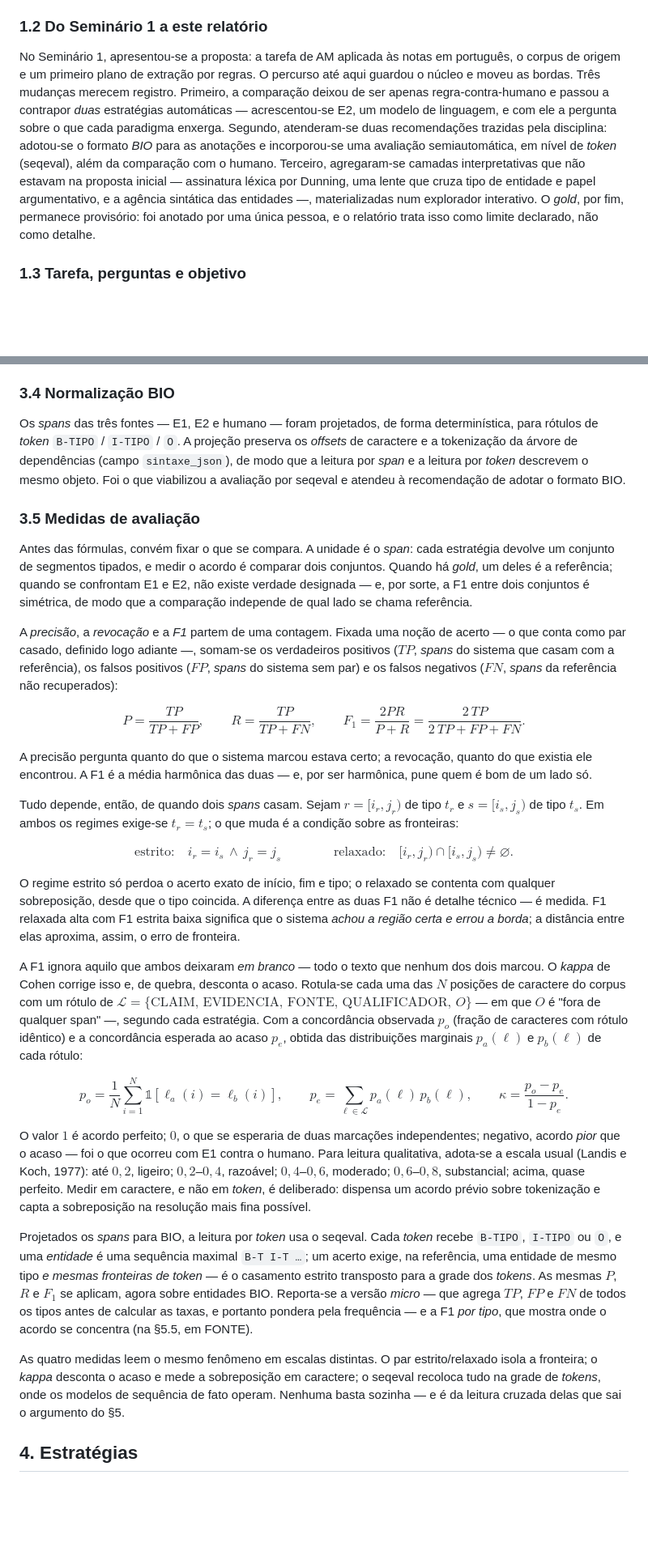
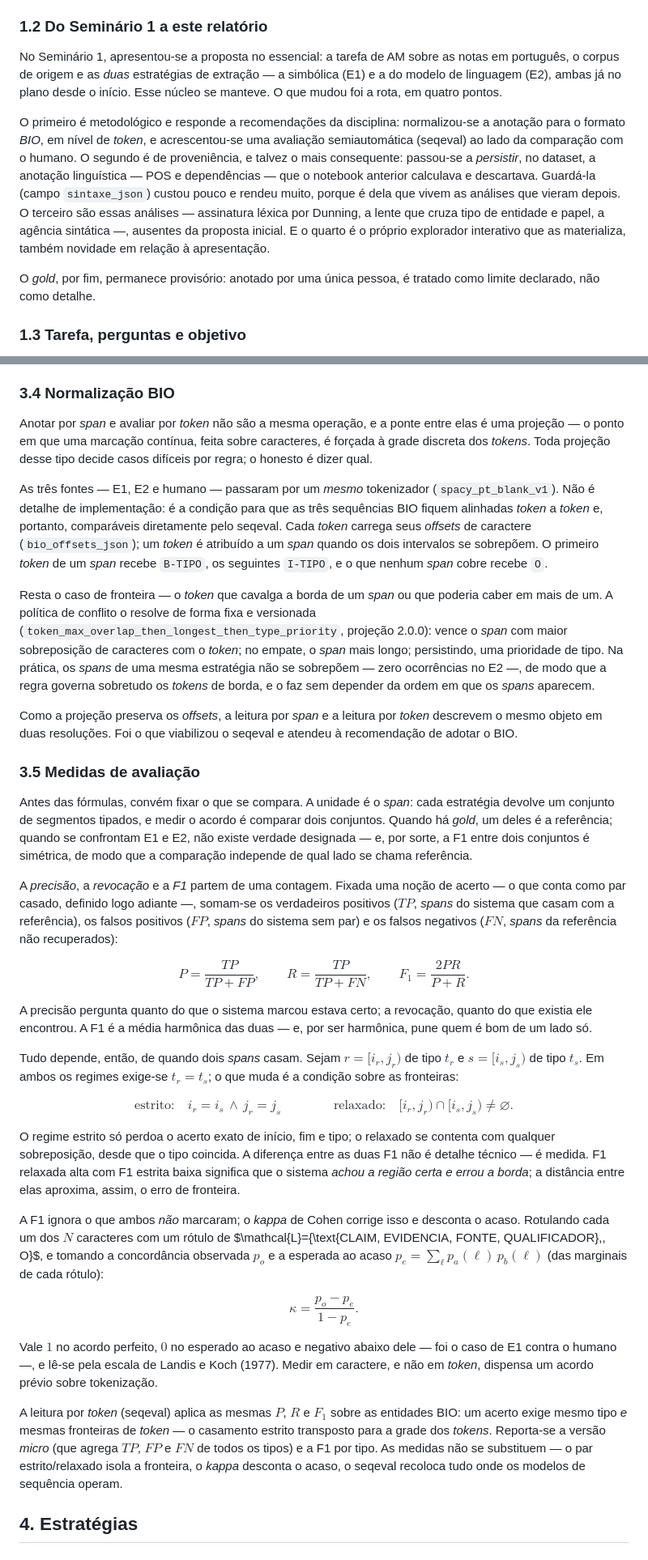
Before and after one commit to rocdav/community-notes-br-argmining, a Markdown page: docs/RELATORIO_FINAL.md, 2 parts joined by grey strips. Shown at 81% size. Rendered like a GitHub page; blank space fills up the shorter version.

Commit message:
Corrige §1.2 (E2 sempre existiu), detalha §3.4 (projeção BIO) e enxuga §3.5
Seminário 1: E2 já estava na proposta; o que mudou foi a rota (BIO + avaliação semiautomática), a persistência da anotação linguística (POS/sintaxe) antes descartada, as lentes e o explorador. §3.4 explica a mecânica real da projeção span→token (tokenizador único, atribuição por sobreposição, política de conflito versionada). §3.5 simplificada mantendo as fórmulas.

```diff
--- a/docs/RELATORIO_FINAL.md
+++ b/docs/RELATORIO_FINAL.md
@@ -43,17 +43,22 @@ componentes (qual evidência sustenta qual alegação) e a veracidade em si.
 
 ### 1.2 Do Seminário 1 a este relatório
 
-No Seminário 1, apresentou-se a proposta: a tarefa de AM aplicada às notas em português, o corpus
-de origem e um primeiro plano de extração por regras. O percurso até aqui guardou o núcleo e moveu
-as bordas. Três mudanças merecem registro. Primeiro, a comparação deixou de ser apenas
-regra-contra-humano e passou a contrapor *duas* estratégias automáticas — acrescentou-se E2, um
-modelo de linguagem, e com ele a pergunta sobre o que cada paradigma enxerga. Segundo, atenderam-se
-duas recomendações trazidas pela disciplina: adotou-se o formato *BIO* para as anotações e
-incorporou-se uma avaliação semiautomática, em nível de *token* (seqeval), além da comparação com o
-humano. Terceiro, agregaram-se camadas interpretativas que não estavam na proposta inicial —
-assinatura léxica por Dunning, uma lente que cruza tipo de entidade e papel argumentativo, e a
-agência sintática das entidades —, materializadas num explorador interativo. O *gold*, por fim,
-permanece provisório: foi anotado por uma única pessoa, e o relatório trata isso como limite
+No Seminário 1, apresentou-se a proposta no essencial: a tarefa de AM sobre as notas em português, o
+corpus de origem e as *duas* estratégias de extração — a simbólica (E1) e a do modelo de linguagem
+(E2), ambas já no plano desde o início. Esse núcleo se manteve. O que mudou foi a rota, em quatro
+pontos.
+
+O primeiro é metodológico e responde a recomendações da disciplina: normalizou-se a anotação para o
+formato *BIO*, em nível de *token*, e acrescentou-se uma avaliação semiautomática (seqeval) ao lado da
+comparação com o humano. O segundo é de proveniência, e talvez o mais consequente: passou-se a
+*persistir*, no dataset, a anotação linguística — POS e dependências — que o notebook anterior
+calculava e descartava. Guardá-la (campo `sintaxe_json`) custou pouco e rendeu muito, porque é dela
+que vivem as análises que vieram depois. O terceiro são essas análises — assinatura léxica por
+Dunning, a lente que cruza tipo de entidade e papel, a agência sintática —, ausentes da proposta
+inicial. E o quarto é o próprio explorador interativo que as materializa, também novidade em relação
+à apresentação.
+
+O *gold*, por fim, permanece provisório: anotado por uma única pessoa, é tratado como limite
 declarado, não como detalhe.
 
 ### 1.3 Tarefa, perguntas e objetivo
@@ -137,11 +142,27 @@ momentos: na seleção do recorte humano, que as exclui, e na avaliação, em qu
 
 ### 3.4 Normalização BIO
 
-Os *spans* das três fontes — E1, E2 e humano — foram projetados, de forma determinística, para
-rótulos de *token* `B-TIPO` / `I-TIPO` / `O`. A projeção preserva os *offsets* de caractere e a
-tokenização da árvore de dependências (campo `sintaxe_json`), de modo que a leitura por *span* e a
-leitura por *token* descrevem o mesmo objeto. Foi o que viabilizou a avaliação por seqeval e
-atendeu à recomendação de adotar o formato BIO.
+Anotar por *span* e avaliar por *token* não são a mesma operação, e a ponte entre elas é uma
+projeção — o ponto em que uma marcação contínua, feita sobre caracteres, é forçada à grade discreta
+dos *tokens*. Toda projeção desse tipo decide casos difíceis por regra; o honesto é dizer qual.
+
+As três fontes — E1, E2 e humano — passaram por um *mesmo* tokenizador (`spacy_pt_blank_v1`). Não é
+detalhe de implementação: é a condição para que as três sequências BIO fiquem alinhadas *token* a
+*token* e, portanto, comparáveis diretamente pelo seqeval. Cada *token* carrega seus *offsets* de
+caractere (`bio_offsets_json`); um *token* é atribuído a um *span* quando os dois intervalos se
+sobrepõem. O primeiro *token* de um *span* recebe `B-TIPO`, os seguintes `I-TIPO`, e o que nenhum
+*span* cobre recebe `O`.
+
+Resta o caso de fronteira — o *token* que cavalga a borda de um *span* ou que poderia caber em mais de
+um. A política de conflito o resolve de forma fixa e versionada
+(`token_max_overlap_then_longest_then_type_priority`, projeção 2.0.0): vence o *span* com maior
+sobreposição de caracteres com o *token*; no empate, o *span* mais longo; persistindo, uma prioridade
+de tipo. Na prática, os *spans* de uma mesma estratégia não se sobrepõem — zero ocorrências no E2 —,
+de modo que a regra governa sobretudo os *tokens* de borda, e o faz sem depender da ordem em que os
+*spans* aparecem.
+
+Como a projeção preserva os *offsets*, a leitura por *span* e a leitura por *token* descrevem o mesmo
+objeto em duas resoluções. Foi o que viabilizou o seqeval e atendeu à recomendação de adotar o BIO.
 
 ### 3.5 Medidas de avaliação
 
@@ -156,7 +177,7 @@ que casam com a referência), os falsos positivos ($FP$, *spans* do sistema sem
 negativos ($FN$, *spans* da referência não recuperados):
 
 $$
-P = \frac{TP}{TP + FP}, \qquad R = \frac{TP}{TP + FN}, \qquad F_1 = \frac{2PR}{P+R} = \frac{2\,TP}{2\,TP + FP + FN}.
+P = \frac{TP}{TP + FP}, \qquad R = \frac{TP}{TP + FN}, \qquad F_1 = \frac{2PR}{P+R}.
 $$
 
 A precisão pergunta quanto do que o sistema marcou estava certo; a revocação, quanto do que existia
@@ -177,39 +198,24 @@ sobreposição, desde que o tipo coincida. A diferença entre as duas F1 não é
 medida. F1 relaxada alta com F1 estrita baixa significa que o sistema *achou a região certa e errou a
 borda*; a distância entre elas aproxima, assim, o erro de fronteira.
 
-A F1 ignora aquilo que ambos deixaram *em branco* — todo o texto que nenhum dos dois marcou. O *kappa*
-de Cohen corrige isso e, de quebra, desconta o acaso. Rotula-se cada uma das $N$ posições de caractere
-do corpus com um rótulo de $\mathcal{L} = \{\text{CLAIM, EVIDENCIA, FONTE, QUALIFICADOR},\, O\}$ — em
-que $O$ é "fora de qualquer span" —, segundo cada estratégia. Com a concordância observada $p_o$
-(fração de caracteres com rótulo idêntico) e a concordância esperada ao acaso $p_e$, obtida das
-distribuições marginais $p_a(\ell)$ e $p_b(\ell)$ de cada rótulo:
+A F1 ignora o que ambos *não* marcaram; o *kappa* de Cohen corrige isso e desconta o acaso. Rotulando
+cada um dos $N$ caracteres com um rótulo de $\mathcal{L}=\{\text{CLAIM, EVIDENCIA, FONTE,
+QUALIFICADOR},\, O\}$, e tomando a concordância observada $p_o$ e a esperada ao acaso
+$p_e=\sum_{\ell}p_a(\ell)\,p_b(\ell)$ (das marginais de cada rótulo):
 
 $$
-p_o = \frac{1}{N}\sum_{i=1}^{N} \mathbb{1}\!\left[\ell_a(i) = \ell_b(i)\right],
-\qquad
-p_e = \sum_{\ell \in \mathcal{L}} p_a(\ell)\, p_b(\ell),
-\qquad
 \kappa = \frac{p_o - p_e}{1 - p_e}.
 $$
 
-O valor $1$ é acordo perfeito; $0$, o que se esperaria de duas marcações independentes; negativo,
-acordo *pior* que o acaso — foi o que ocorreu com E1 contra o humano. Para leitura qualitativa,
-adota-se a escala usual (Landis e Koch, 1977): até $0{,}2$, ligeiro; $0{,}2$–$0{,}4$, razoável;
-$0{,}4$–$0{,}6$, moderado; $0{,}6$–$0{,}8$, substancial; acima, quase perfeito. Medir em caractere, e
-não em *token*, é deliberado: dispensa um acordo prévio sobre tokenização e capta a sobreposição na
-resolução mais fina possível.
+Vale $1$ no acordo perfeito, $0$ no esperado ao acaso e negativo abaixo dele — foi o caso de E1 contra
+o humano —, e lê-se pela escala de Landis e Koch (1977). Medir em caractere, e não em *token*,
+dispensa um acordo prévio sobre tokenização.
 
-Projetados os *spans* para BIO, a leitura por *token* usa o seqeval. Cada *token* recebe `B-TIPO`,
-`I-TIPO` ou `O`, e uma *entidade* é uma sequência maximal `B-T I-T …`; um acerto exige, na referência,
-uma entidade de mesmo tipo *e mesmas fronteiras de token* — é o casamento estrito transposto para a
-grade dos *tokens*. As mesmas $P$, $R$ e $F_1$ se aplicam, agora sobre entidades BIO. Reporta-se a
-versão *micro* — que agrega $TP$, $FP$ e $FN$ de todos os tipos antes de calcular as taxas, e portanto
-pondera pela frequência — e a F1 *por tipo*, que mostra onde o acordo se concentra (na §5.5, em FONTE).
-
-As quatro medidas leem o mesmo fenômeno em escalas distintas. O par estrito/relaxado isola a
-fronteira; o *kappa* desconta o acaso e mede a sobreposição em caractere; o seqeval recoloca tudo na
-grade de *tokens*, onde os modelos de sequência de fato operam. Nenhuma basta sozinha — e é da leitura
-cruzada delas que sai o argumento do §5.
+A leitura por *token* (seqeval) aplica as mesmas $P$, $R$ e $F_1$ sobre as entidades BIO: um acerto
+exige mesmo tipo *e* mesmas fronteiras de *token* — o casamento estrito transposto para a grade dos
+*tokens*. Reporta-se a versão *micro* (que agrega $TP$, $FP$ e $FN$ de todos os tipos) e a F1 por
+tipo. As medidas não se substituem — o par estrito/relaxado isola a fronteira, o *kappa* desconta o
+acaso, o seqeval recoloca tudo onde os modelos de sequência operam.
 
 ## 4. Estratégias
 
```
